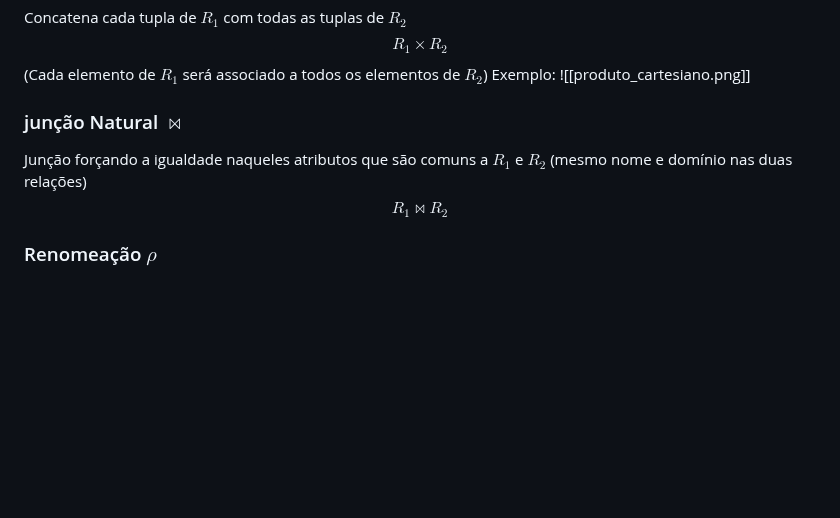
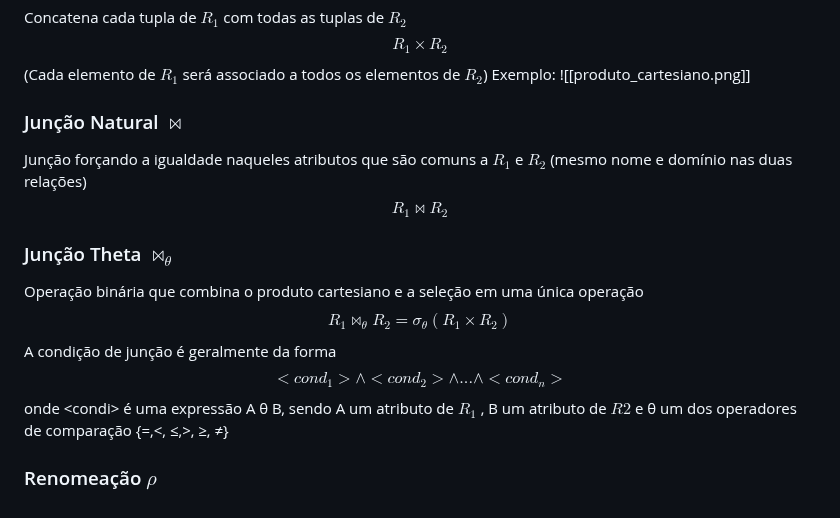
Before and after one commit to DaviMattos14/obsidian_notebook, a Markdown page: Banco de Dados I/Banco de Dados I.md, the part around the change. GitHub-like rendering; blank space fills up the shorter version.

Commit message:
2025-06-09 20:15:43

```diff
--- a/Banco de Dados I/Banco de Dados I.md
+++ b/Banco de Dados I/Banco de Dados I.md
@@ -541,10 +541,20 @@ $$
 (Cada elemento de $R_1$ será associado a todos os elementos de $R_2$)
 Exemplo:
 ![[produto_cartesiano.png]]
-### junção Natural $\bowtie$
+### Junção Natural $\bowtie$
 Junção forçando a igualdade naqueles atributos que são comuns a $R_1$ e $R_2$ (mesmo
 nome e domínio nas duas relações)
 $$
 R_{1}\bowtie R_2
 $$
+### Junção Theta $\bowtie_{\theta}$
+Operação binária que combina o produto cartesiano e a seleção em uma única operação
+$$
+R_{1}\bowtie_{\theta}R_{2} = \sigma_{\theta}(R_{1}\times R_2)
+$$
+A condição de junção é geralmente da forma
+$$
+<cond_1> ∧ <cond_2> ∧ ... ∧ <cond_n>
+	$$
+	onde \<condi\> é uma expressão A θ B, sendo A um atributo de $R_1$ , B um atributo de $R2$ e θ um dos operadores de comparação {=,<, ≤,>, ≥, ≠}
 ### Renomeação $\rho$
```
